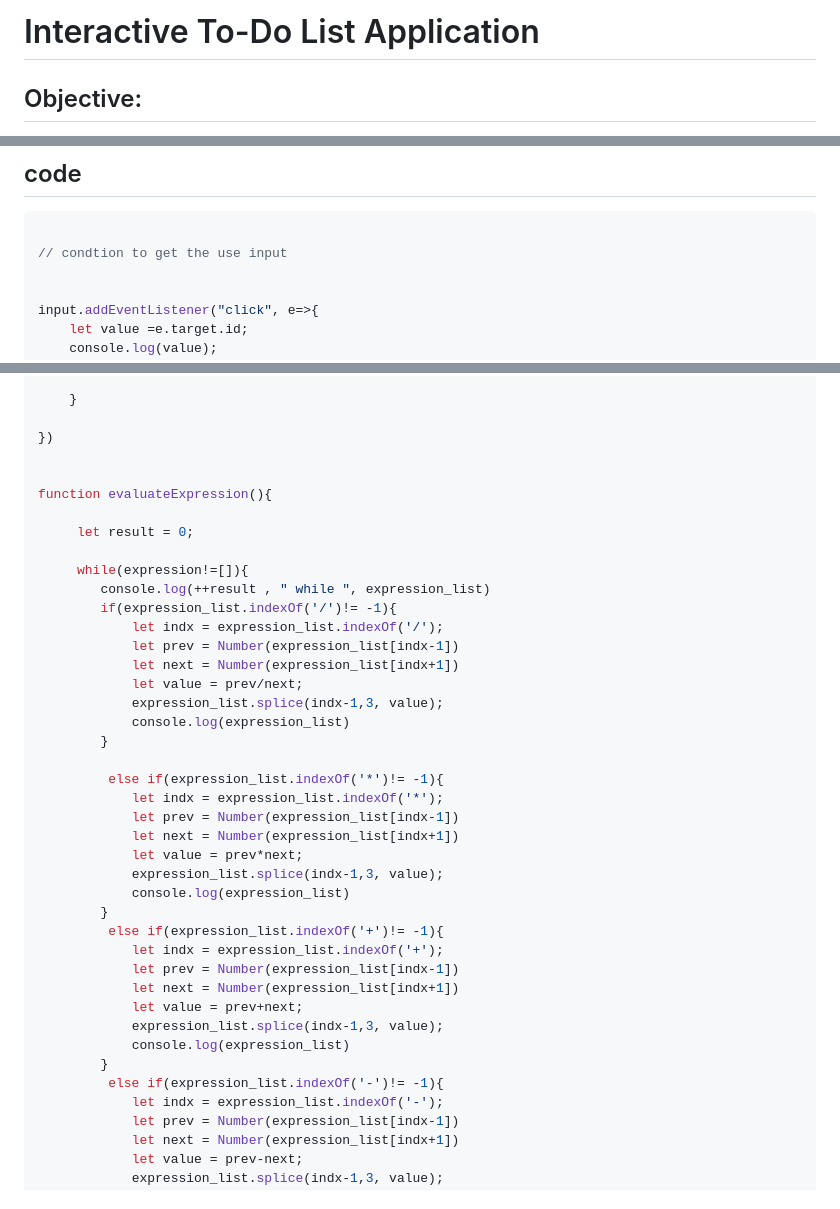
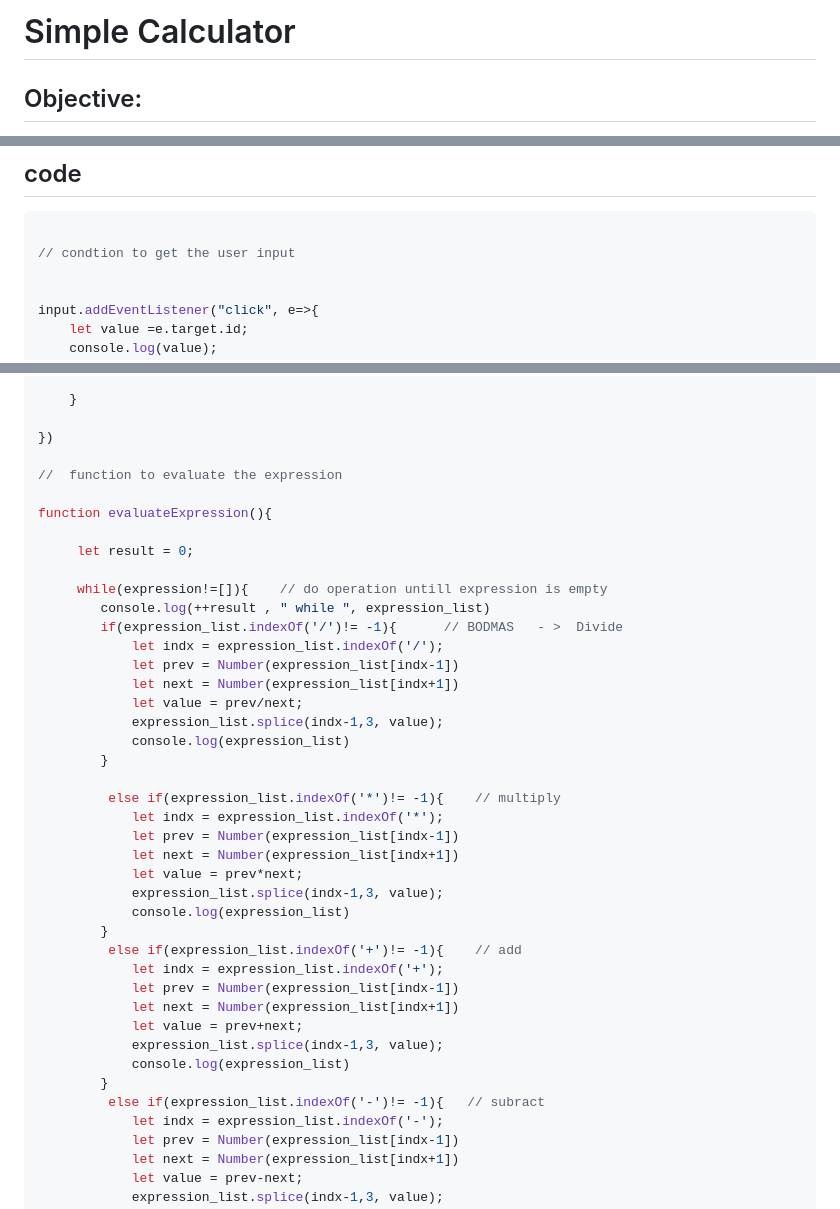
Before and after one commit to nandhiraja/javascript, a Markdown page: task-02/readme.md, 3 parts joined by grey strips. GitHub-like rendering.

Commit message:
docs: update title and explaination forcode

````diff
--- a/task-02/readme.md
+++ b/task-02/readme.md
@@ -1,5 +1,4 @@
-# Interactive To-Do List Application
-
+# Simple Calculator
 ## Objective:
   -  Build a basic calculator that performs arithmetic operations like addition, subtraction, multiplication, and division.
 ## Requirements:
@@ -12,7 +11,7 @@
 
 ```js
 
-// condtion to get the use input
+// condtion to get the user input
 
 
 input.addEventListener("click", e=>{
@@ -56,14 +55,15 @@ input.addEventListener("click", e=>{
 
 })
 
+//  function to evaluate the expression
 
 function evaluateExpression(){
 
      let result = 0;
 
-     while(expression!=[]){
+     while(expression!=[]){    // do operation untill expression is empty
         console.log(++result , " while ", expression_list)
-        if(expression_list.indexOf('/')!= -1){
+        if(expression_list.indexOf('/')!= -1){      // BODMAS   - >  Divide
             let indx = expression_list.indexOf('/');
             let prev = Number(expression_list[indx-1])
             let next = Number(expression_list[indx+1])
@@ -72,7 +72,7 @@ function evaluateExpression(){
             console.log(expression_list)
         }
 
-         else if(expression_list.indexOf('*')!= -1){
+         else if(expression_list.indexOf('*')!= -1){    // multiply
             let indx = expression_list.indexOf('*');
             let prev = Number(expression_list[indx-1])
             let next = Number(expression_list[indx+1])
@@ -80,7 +80,7 @@ function evaluateExpression(){
             expression_list.splice(indx-1,3, value);
             console.log(expression_list)
         }
-         else if(expression_list.indexOf('+')!= -1){
+         else if(expression_list.indexOf('+')!= -1){    // add
             let indx = expression_list.indexOf('+');
             let prev = Number(expression_list[indx-1])
             let next = Number(expression_list[indx+1])
@@ -88,7 +88,7 @@ function evaluateExpression(){
             expression_list.splice(indx-1,3, value);
             console.log(expression_list)
         }
-         else if(expression_list.indexOf('-')!= -1){
+         else if(expression_list.indexOf('-')!= -1){   // subract
             let indx = expression_list.indexOf('-');
             let prev = Number(expression_list[indx-1])
             let next = Number(expression_list[indx+1])
````
